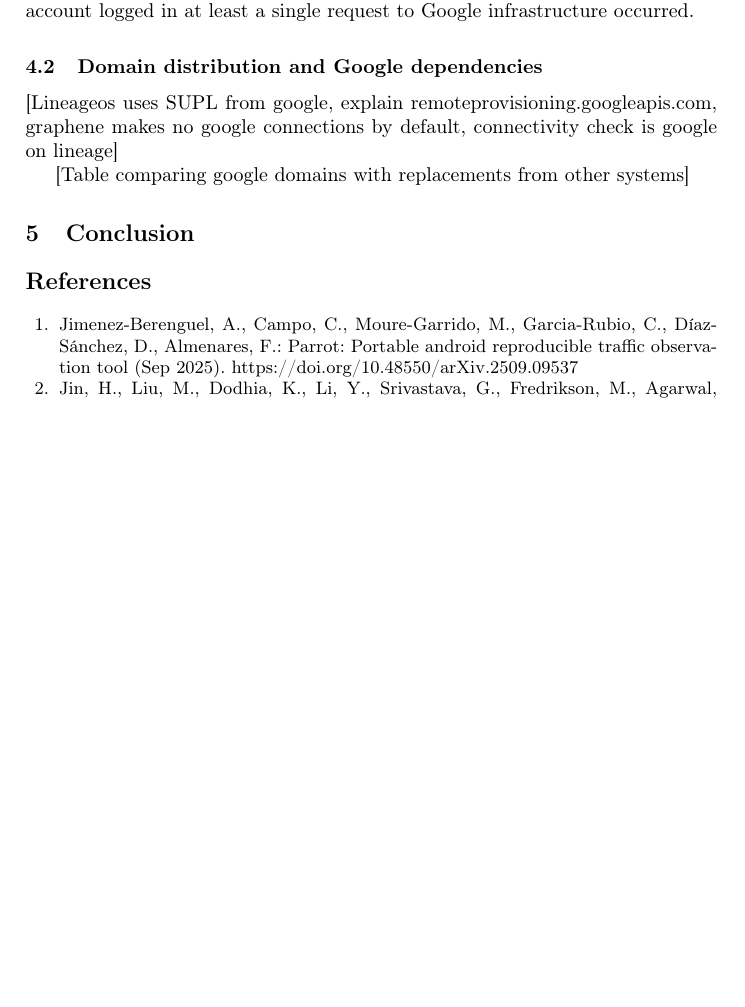
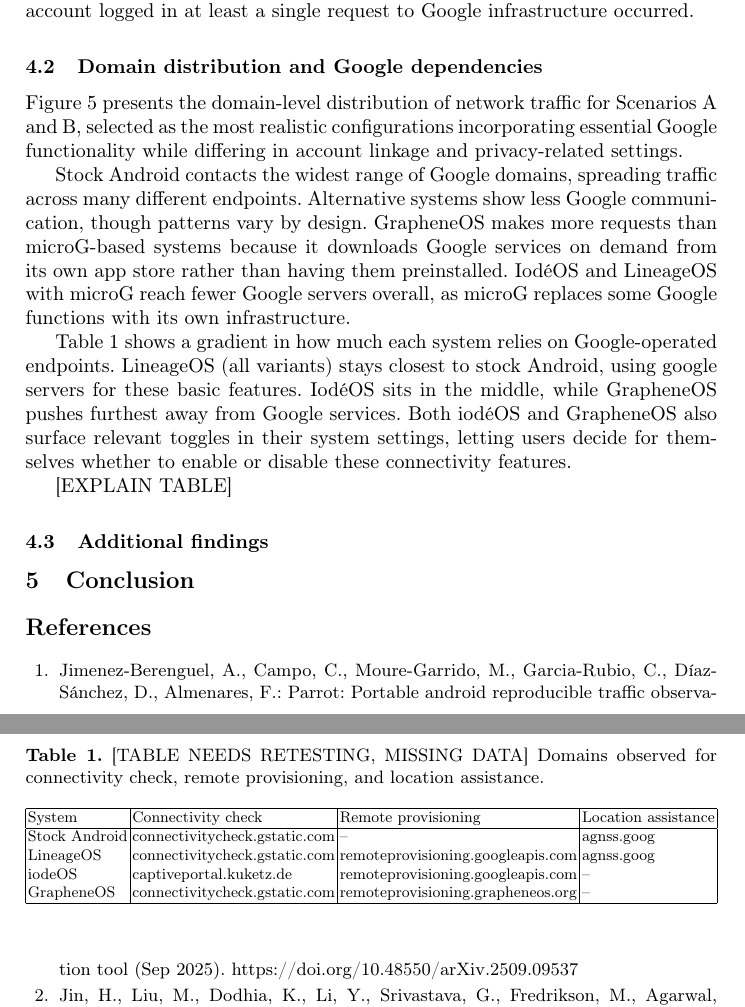
Before and after one commit to brunomircevski/android-comparison, a LaTeX paper (android-comparison.tex, which reads chapters/04-results.tex): part of page 10 of 12 before the commit and two parts of pages 10 and 12 of 13 after it, the two joined at a grey line, cut so that both start at the same text, the shorter picture padded with empty space. Compiled offline with pdfLaTeX.

Commit message:
4.2 Domains

```diff
--- a/chapters/04-results.tex
+++ b/chapters/04-results.tex
@@ -34,7 +34,29 @@
 	\caption{Domain-level distribution of network packets for scenarios A (with Google account) and B (without Google account, but Google Services present), aggregated over all tasks. Each pie shows the top domains by packet count for a given operating system and scenario.} \label{fig-domains-chart}
 \end{figure}
 
+Figure \ref{fig-domains-chart} presents the domain-level distribution of network traffic for Scenarios A and B, selected as the most realistic configurations incorporating essential Google functionality while differing in account linkage and privacy-related settings.
 
-[Lineageos uses SUPL from google, explain remoteprovisioning.googleapis.com, graphene makes no google connections by default, connectivity check is google on lineage]
+Stock Android contacts the widest range of Google domains, spreading traffic across many different endpoints. Alternative systems show less Google communication, though patterns vary by design. GrapheneOS makes more requests than microG-based systems because it downloads Google services on demand from its own app store rather than having them preinstalled. IodéOS and LineageOS with microG reach fewer Google servers overall, as microG replaces some Google functions with its own infrastructure.
 
-[Table comparing google domains with replacements from other systems]
+Table \ref{tab:domains-mechanisms} shows a gradient in how much each system relies on Google-operated endpoints. LineageOS (all variants) stays closest to stock Android, using google servers for these basic features. IodéOS sits in the middle, while GrapheneOS pushes furthest away from Google services. Both iodéOS and GrapheneOS also surface relevant toggles in their system settings, letting users decide for themselves whether to enable or disable these connectivity features.
+
+[EXPLAIN TABLE]
+
+\begin{table}
+	\caption{[TABLE NEEDS RETESTING, MISSING DATA] Domains observed for connectivity check, remote provisioning, and location assistance.}\label{tab:domains-mechanisms}
+	\centering
+	\resizebox{\linewidth}{!}{%
+		\begin{tabular}{|l|l|l|l|}
+			\hline
+			System & Connectivity check & Remote provisioning & Location assistance\\
+			\hline
+			Stock Android & connectivitycheck.gstatic.com & -- & agnss.goog\\
+			LineageOS & connectivitycheck.gstatic.com & remoteprovisioning.googleapis.com & agnss.goog\\
+			iodeOS & captiveportal.kuketz.de & remoteprovisioning.googleapis.com & --\\
+			GrapheneOS & connectivitycheck.gstatic.com & remoteprovisioning.grapheneos.org & --\\
+			\hline
+		\end{tabular}%
+	}
+\end{table}
+
+\subsection{Additional findings}
```
Also changed, not shown: android-comparison.pdf, images/apps-data-usage-log.eps, images/apps-data-usage.eps, images/idle-data-usage-log.eps, images/idle-data-usage.eps, images/setup-data-usage-log.eps, images/setup-data-usage.eps.
